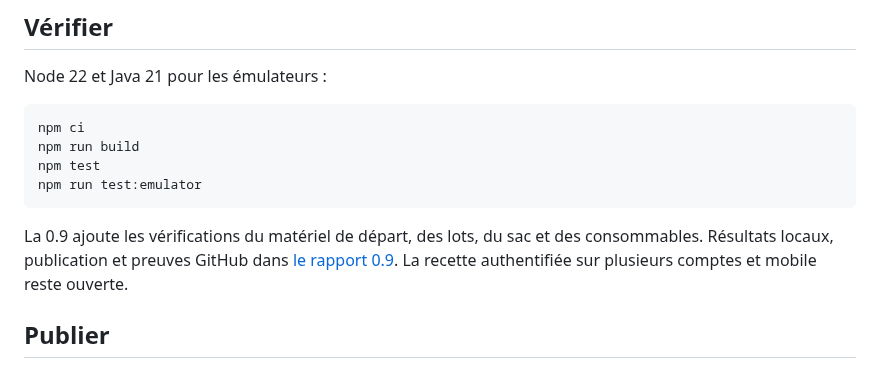
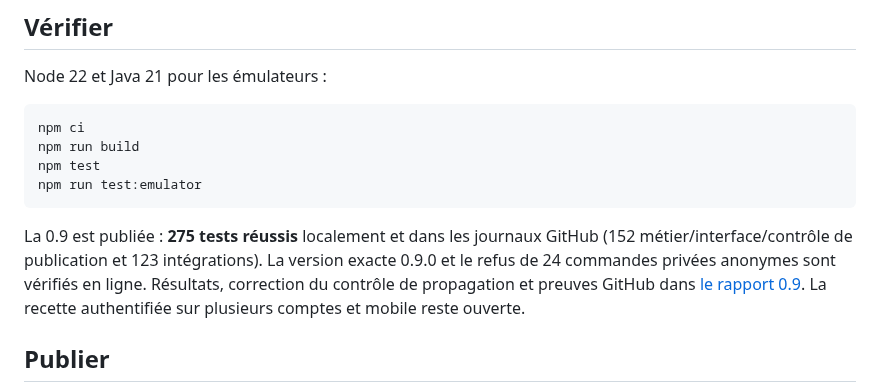
Before and after one commit to gkerckhofs-a11y/gn-engine, a Markdown page: README.md, the part around the change. Drawn GitHub-style.

````diff
--- a/README.md
+++ b/README.md
@@ -73,7 +73,7 @@ npm test
 npm run test:emulator
 ```
 
-La 0.9 ajoute les vérifications du matériel de départ, des lots, du sac et des consommables. Résultats locaux, publication et preuves GitHub dans [le rapport 0.9](docs/VALIDATION-0.9.md). La recette authentifiée sur plusieurs comptes et mobile reste ouverte.
+La 0.9 est publiée : **275 tests réussis** localement et dans les journaux GitHub (152 métier/interface/contrôle de publication et 123 intégrations). La version exacte 0.9.0 et le refus de 24 commandes privées anonymes sont vérifiés en ligne. Résultats, correction du contrôle de propagation et preuves GitHub dans [le rapport 0.9](docs/VALIDATION-0.9.md). La recette authentifiée sur plusieurs comptes et mobile reste ouverte.
 
 ## Publier
 
````
Also changed, not shown: docs/LIVRAISON.md (+2 -2 lines), docs/VALIDATION-0.9.md (+13 -3 lines), docs/verification/gn-engine-0.9-1792425618725.jpg (added), 1 other file.
